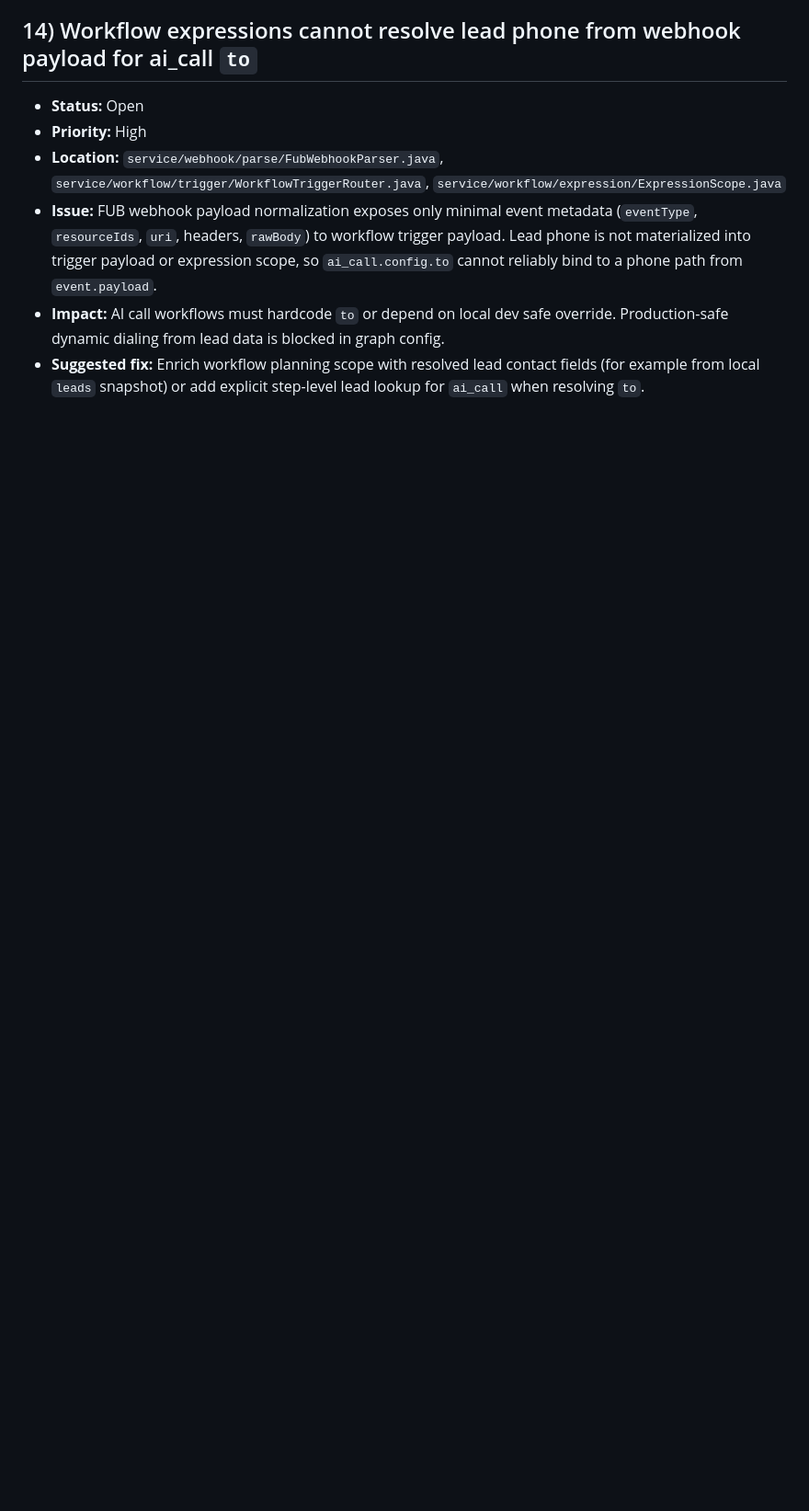
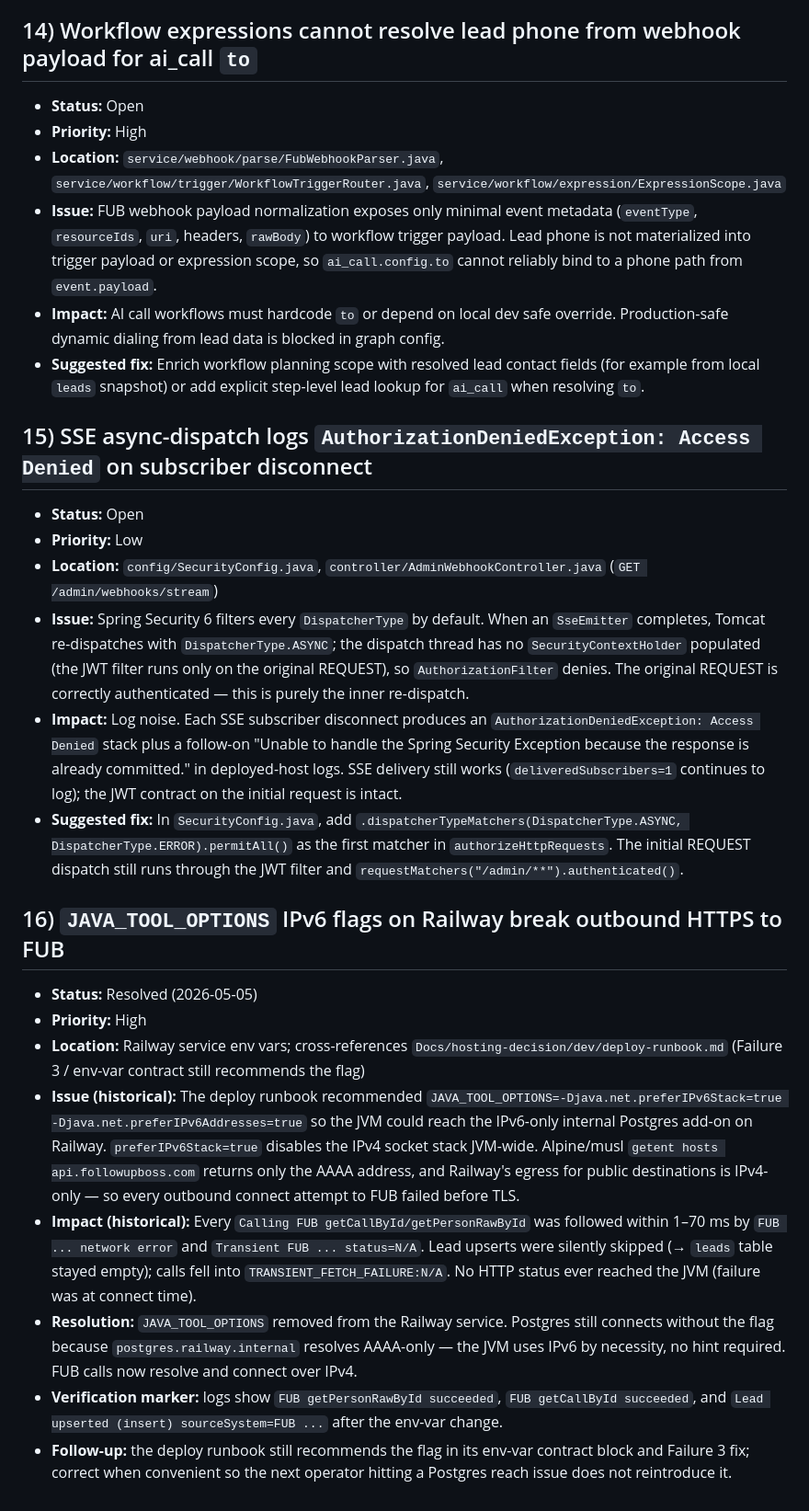
Before and after one commit to sarathkumar365/FUB-Automation, a Markdown page: Docs/engineering-reference/known-issues.md, the part around one of its changes. Shown at 92% size. Drawn GitHub-style; blank space fills up the shorter version.

Commit message:
feat(docs): add known issues for SSE async-dispatch and JAVA_TOOL_OPTIONS IPv6 flags

```diff
--- a/Docs/engineering-reference/known-issues.md
+++ b/Docs/engineering-reference/known-issues.md
@@ -144,3 +146,23 @@ This document tracks currently known issues identified in the codebase.
 - **Issue:** FUB webhook payload normalization exposes only minimal event metadata (`eventType`, `resourceIds`, `uri`, headers, `rawBody`) to workflow trigger payload. Lead phone is not materialized into trigger payload or expression scope, so `ai_call.config.to` cannot reliably bind to a phone path from `event.payload`.
 - **Impact:** AI call workflows must hardcode `to` or depend on local dev safe override. Production-safe dynamic dialing from lead data is blocked in graph config.
 - **Suggested fix:** Enrich workflow planning scope with resolved lead contact fields (for example from local `leads` snapshot) or add explicit step-level lead lookup for `ai_call` when resolving `to`.
+
+## 15) SSE async-dispatch logs `AuthorizationDeniedException: Access Denied` on subscriber disconnect
+
+- **Status:** Open
+- **Priority:** Low
+- **Location:** `config/SecurityConfig.java`, `controller/AdminWebhookController.java` (`GET /admin/webhooks/stream`)
+- **Issue:** Spring Security 6 filters every `DispatcherType` by default. When an `SseEmitter` completes, Tomcat re-dispatches with `DispatcherType.ASYNC`; the dispatch thread has no `SecurityContextHolder` populated (the JWT filter runs only on the original REQUEST), so `AuthorizationFilter` denies. The original REQUEST is correctly authenticated — this is purely the inner re-dispatch.
+- **Impact:** Log noise. Each SSE subscriber disconnect produces an `AuthorizationDeniedException: Access Denied` stack plus a follow-on "Unable to handle the Spring Security Exception because the response is already committed." in deployed-host logs. SSE delivery still works (`deliveredSubscribers=1` continues to log); the JWT contract on the initial request is intact.
+- **Suggested fix:** In `SecurityConfig.java`, add `.dispatcherTypeMatchers(DispatcherType.ASYNC, DispatcherType.ERROR).permitAll()` as the first matcher in `authorizeHttpRequests`. The initial REQUEST dispatch still runs through the JWT filter and `requestMatchers("/admin/**").authenticated()`.
+
+## 16) `JAVA_TOOL_OPTIONS` IPv6 flags on Railway break outbound HTTPS to FUB
+
+- **Status:** Resolved (2026-05-05)
+- **Priority:** High
+- **Location:** Railway service env vars; cross-references `Docs/hosting-decision/dev/deploy-runbook.md` (Failure 3 / env-var contract still recommends the flag)
+- **Issue (historical):** The deploy runbook recommended `JAVA_TOOL_OPTIONS=-Djava.net.preferIPv6Stack=true -Djava.net.preferIPv6Addresses=true` so the JVM could reach the IPv6-only internal Postgres add-on on Railway. `preferIPv6Stack=true` disables the IPv4 socket stack JVM-wide. Alpine/musl `getent hosts api.followupboss.com` returns only the AAAA address, and Railway's egress for public destinations is IPv4-only — so every outbound connect attempt to FUB failed before TLS.
+- **Impact (historical):** Every `Calling FUB getCallById/getPersonRawById` was followed within 1–70 ms by `FUB ... network error` and `Transient FUB ... status=N/A`. Lead upserts were silently skipped (→ `leads` table stayed empty); calls fell into `TRANSIENT_FETCH_FAILURE:N/A`. No HTTP status ever reached the JVM (failure was at connect time).
+- **Resolution:** `JAVA_TOOL_OPTIONS` removed from the Railway service. Postgres still connects without the flag because `postgres.railway.internal` resolves AAAA-only — the JVM uses IPv6 by necessity, no hint required. FUB calls now resolve and connect over IPv4.
+- **Verification marker:** logs show `FUB getPersonRawById succeeded`, `FUB getCallById succeeded`, and `Lead upserted (insert) sourceSystem=FUB ...` after the env-var change.
+- **Follow-up:** the deploy runbook still recommends the flag in its env-var contract block and Failure 3 fix; correct when convenient so the next operator hitting a Postgres reach issue does not reintroduce it.
```
Also changed, not shown: other parts of Docs/engineering-reference/known-issues.md (+2 -0 lines).
